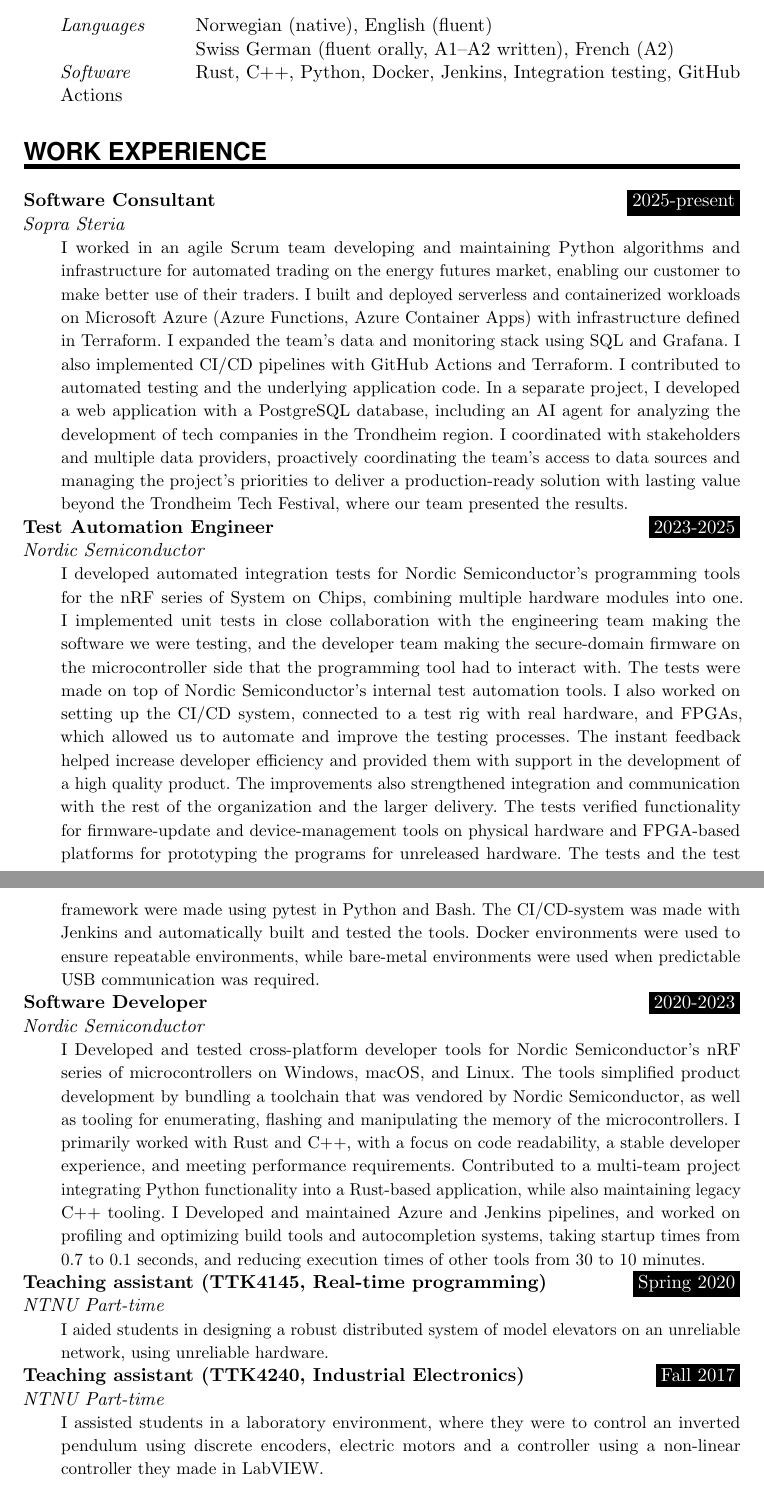
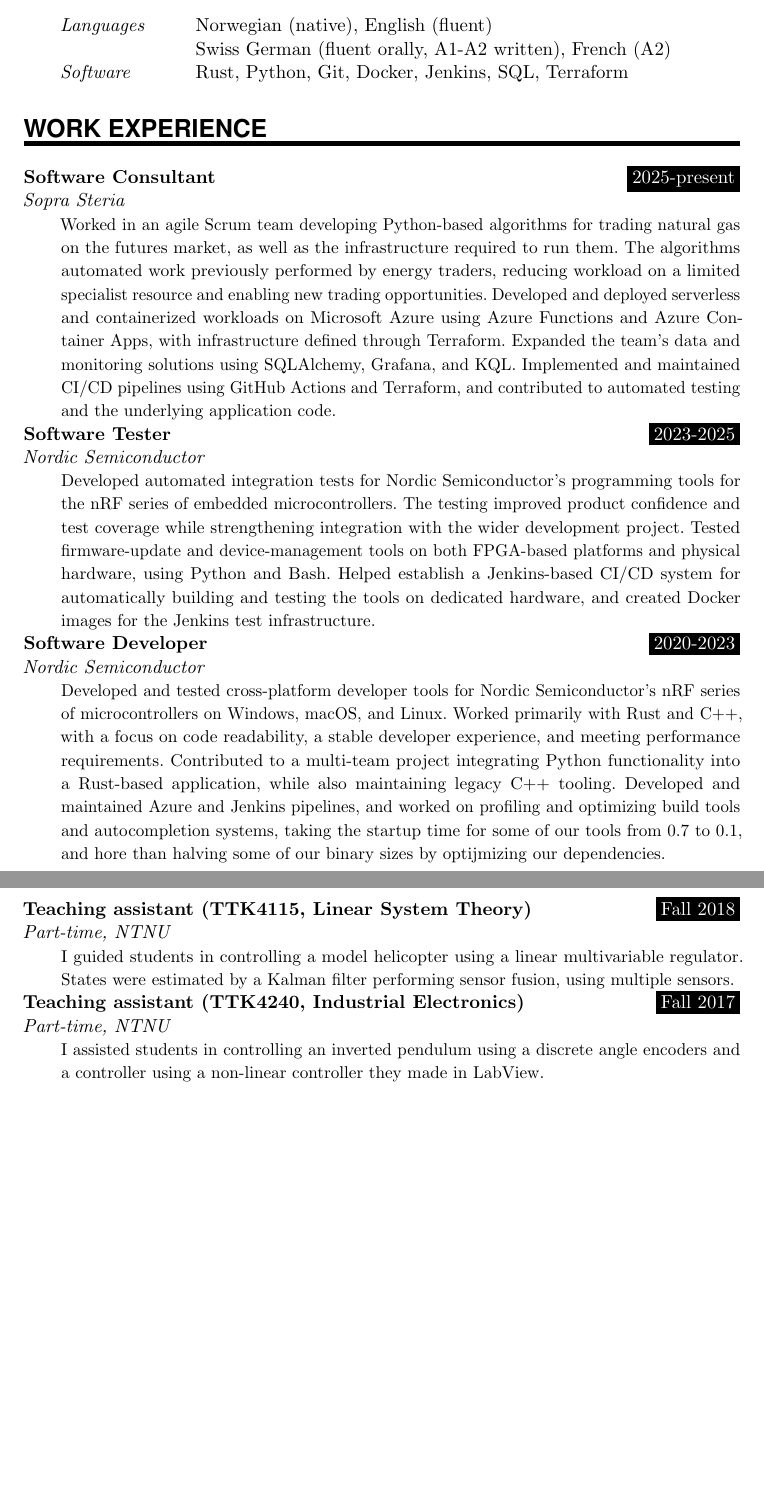
Before and after one commit to jornbh/CV-fors-k, a LaTeX document (main.tex): two parts of pages 1 and 2 of 2, joined at a grey line, cut so that both start at the same text, the shorter picture padded with empty space. Compiled offline with pdfLaTeX.

Commit message:
From optoscale branch

```diff
--- a/main.tex
+++ b/main.tex
@@ -11,7 +11,7 @@
 
 
 \usepackage[english]{babel}
-\usepackage[utf8]{inputenc}
+\usepackage[utf8x]{inputenc}
 \usepackage[protrusion=true,expansion=true]{microtype}
 \usepackage{amsmath,amsfonts,amsthm}     % Math packages
 \usepackage{graphicx}                    % Enable pdflatex
@@ -114,71 +114,94 @@
 \NewPart{Skills}{}
 
 \SkillsEntry{Languages}{Norwegian (native), English (fluent)}
-\SkillsEntry{}{Swiss German (fluent orally, A1--A2 written), French (A2)}
+% \SkillsEntry{}{}
+\SkillsEntry{}{Swiss German (fluent orally, A1-A2 written), French (A2)}
+% \SkillsEntry{}{}
 
-\SkillsEntry{Software}{Rust, C++, Python, Docker, Jenkins, Integration testing, GitHub Actions}
+\SkillsEntry{Software}{Rust, Python, Git, Docker, Jenkins, SQL, Terraform}
+% \SkillsEntry{Other}{Driver's license}
 
 %%% Work experience
 %%% ------------------------------------------------------------
-
-
 \NewPart{Work experience}{}
 
 
-\WorkEntry{Software Consultant}{2025-present}{Sopra Steria}{I worked in an
-agile Scrum team developing and maintaining Python algorithms and
-infrastructure for automated trading on the energy futures market, enabling our
-customer to make better use of their traders. I built and deployed serverless
-and containerized workloads on Microsoft Azure (Azure Functions, Azure
-Container Apps) with infrastructure defined in Terraform. I expanded the team's
-data and monitoring stack using SQL and Grafana. I also implemented CI/CD
-pipelines with GitHub Actions and Terraform. I contributed to automated testing
-and the underlying application code. In a separate project, I developed a web
-application with a PostgreSQL database, including an AI agent for analyzing the
-development of tech companies in the Trondheim region. I coordinated with
-stakeholders and multiple data providers, proactively coordinating the team's
-access to data sources and managing the project's priorities to deliver a
-production-ready solution with lasting value beyond the Trondheim Tech
-Festival, where our team presented the results.
+\WorkEntry{Software Consultant}{2025-present}{Sopra Steria}{Worked in an agile
+Scrum team developing Python-based algorithms for trading natural gas on the
+futures market, as well as the infrastructure required to run them. The
+algorithms automated work previously performed by energy traders, reducing
+workload on a limited specialist resource and enabling new trading
+opportunities. Developed and deployed serverless and containerized workloads on
+Microsoft Azure using Azure Functions and Azure Container Apps, with
+infrastructure defined through Terraform. Expanded the team's data and
+monitoring solutions using SQLAlchemy, Grafana, and KQL. Implemented and
+maintained CI/CD pipelines using GitHub Actions and Terraform, and contributed
+to automated testing and the underlying application code.
 }
 
-\WorkEntry{Test Automation Engineer}{2023-2025}{Nordic Semiconductor}{I
-developed automated integration tests for Nordic Semiconductor's programming
-tools for the nRF series of System on Chips, combining multiple hardware
-modules into one. I implemented unit tests in close collaboration with the
-engineering team making the software we were testing, and the developer team
-making the secure-domain firmware on the microcontroller side that the
-programming tool had to interact with. The tests were made on top of Nordic
-Semiconductor's internal test automation tools. I also worked on setting up the
-CI/CD system, connected to a test rig with real hardware, and FPGAs, which
-allowed us to automate and improve the testing processes. The instant feedback
-helped increase developer efficiency and provided them with support in the
-development of a high quality product. The improvements also strengthened
-integration and communication with the rest of the organization and the larger
-delivery. The tests verified functionality for firmware-update and
-device-management tools on physical hardware and FPGA-based platforms for
-prototyping the programs for unreleased hardware. The tests and the test
-framework were made using pytest in Python and Bash. The CI/CD-system was made
-with Jenkins and automatically built and tested the tools. Docker environments
-were used to ensure repeatable environments, while bare-metal environments were
-used when predictable USB communication was required. }
+\WorkEntry{Software Tester}{2023-2025}{Nordic Semiconductor}{Developed
+automated integration tests for Nordic Semiconductor's programming tools for
+the nRF series of embedded microcontrollers. The testing improved product
+confidence and test coverage while strengthening integration with the wider
+development project. Tested firmware-update and device-management tools on both
+FPGA-based platforms and physical hardware, using Python and Bash. Helped
+establish a Jenkins-based CI/CD system for automatically building and testing
+the tools on dedicated hardware, and created Docker images for the Jenkins test
+infrastructure.
+}
 
-\WorkEntry{Software Developer}{2020-2023}{Nordic Semiconductor}{I Developed and
+\WorkEntry{Software Developer}{2020-2023}{Nordic Semiconductor}{Developed and
 tested cross-platform developer tools for Nordic Semiconductor's nRF series of
-microcontrollers on Windows, macOS, and Linux. The tools simplified product
-development by bundling a toolchain that was vendored by Nordic Semiconductor,
-as well as tooling for enumerating, flashing and manipulating the memory of the
-microcontrollers. I primarily worked with Rust and C++, with a focus on code
-readability, a stable developer experience, and meeting performance
-requirements. Contributed to a multi-team project integrating Python
-functionality into a Rust-based application, while also maintaining legacy C++
-tooling. I Developed and maintained Azure and Jenkins pipelines, and worked on
-profiling and optimizing build tools and autocompletion systems, taking startup
-times from 0.7 to 0.1 seconds, and reducing execution times of other tools from
-30 to 10 minutes. }
+microcontrollers on Windows, macOS, and Linux. Worked primarily with Rust and
+C++, with a focus on code readability, a stable developer experience, and
+meeting performance requirements. Contributed to a multi-team project
+integrating Python functionality into a Rust-based application, while also
+maintaining legacy C++ tooling. Developed and maintained Azure and Jenkins
+pipelines, and worked on profiling and optimizing build tools and
+autocompletion systems, taking the startup time for some of our tools from 0.7
+to 0.1, and hore than halving some of our binary sizes by optijmizing our
+dependencies.
+}
+
+
+% \WorkEntry{Developed and maintained tooling for working with Nordic devices}{2020-present}{Nordic Semiconductor}{
+% % Short
+% % I developed cross-platform tooling used internally and by customers for developing our devices.
+% % This included testing, profiling and parallelizing Rust, Python and Bash programs.
+
+% I developed tooling for Windows, MacOS and Ubuntu, used internally and by customers for developing our devices. This includes tooling for collecting and bundling a portable toolchain for developing with Nordic's SDK, used by most users of Nordic's newer chips. The role also involved CI/CD systems in Azure Pipelines and Jenkins, as well as managed the releases of the aforementioned toolchains. The role also involved debugging and fixing multiprocess legacy applications in C++ and Python, as well as creating Docker images for building our tools.
+% I also worked on a cross-team project, which involved making a portable Python program that integrated with our Rust tool suite and package manager. I also worked with profiling and optimizing our build tools and our autocompletion system.
+
+% % low
+% % This included creating and migrating Continuous Integration systems, as well as migrating them to Azure Pipelines and Jenkins
+% % I was responsible for maintaining and deprecating our Python/C++ libraries and tools.
 
 
 
+% % ##Things I have done in Nordic
+% % - testing device-lib
+% % - toolchain-bundler
+% % 	- Building and releasing the toolchain bundles until another team was able to take the job in CI
+% % 	- Parallelizing and simplifying for performance gains
+% % - pc-ble-driver-py
+% % - nrfutil
+% % - azure pipelines
+% % - nrfutil completion
+% % - nrfutil device guessing
+% % - Profiling nrfutil device and completion
+% % 	- Linux and Windows
+% % - Debug Linux and Microsoft processes
+% % - NoVel
+% % - Make docker images for building
+% % - nrfutil npm
+% % 	- Making Python project portable, and make it work with nrfutil
+% % 	- Profiling size usage, file access and how to reduce it
+% % 	- Contributed to the python project
+% % - Testing util and probe lib
+% % - setting up Jenkins
+
+
+% }
 
 
 % Terse version of SINTEF
@@ -203,32 +226,35 @@
 
 
 
+% %Sanntids-studass
 % \WorkEntry{Participated in Nordic Semiconductors's social committe}{2022-present}{Nordic Semiconductor}
 % {I organized and hosted social events like salary beers and social board game nights}
 
 % %Sanntids-studass
-\WorkEntry{Teaching assistant (TTK4145, Real-time programming)}{Spring 2020}{NTNU Part-time}
-{I aided students in designing a robust distributed system of model elevators
-on an unreliable network, using unreliable hardware.}
+% \WorkEntry{Teaching assistant (TTK4145, Real-time programming)}{Spring 2020}{NTNU Part-time}
+% {I aided students in designing a robust distributed system of model elevators
+% on an unreliable network, using unreliable hardware.}
 
 %%Indel-studass
 
-
-% Indel-studass
-\WorkEntry{Teaching assistant (TTK4240, Industrial Electronics)}{Fall 2017}{NTNU Part-time}
-{I assisted students in a laboratory environment, where they were to control an
-inverted pendulum using discrete encoders, electric motors and a controller
-using a non-linear controller they made in LabVIEW.
+% Linsys studass
+\WorkEntry{Teaching assistant (TTK4115, Linear System Theory)}{Fall 2018}{Part-time, NTNU}
+{I guided students in controlling a model helicopter using a linear
+multivariable regulator. States were estimated by a Kalman filter performing
+sensor fusion, using multiple sensors.
 }
 
-% \WorkEntry{Teaching assistant (TTK4115, Linear System Theory)}{Fall 2018}{NTNU Part-time}{
-% I aided students in controlling a model helicopter using a linear multivariable regulator and a Kalman filter, both made in MATLAB/Simulink.
-% }
+%Indel-studass
+\WorkEntry{Teaching assistant (TTK4240, Industrial Electronics)}{Fall 2017}{Part-time, NTNU}
+{I assisted students in controlling an inverted pendulum using a discrete angle encoders and a controller using a non-linear controller they made in LabView.
+}
+
 
 
 %%% Education
 %%% ------------------------------------------------------------
 \NewPart{Education}{}
+
 \EducationEntry{M.Sc. Cybernetics and Robotics}{2015-2020}{Norwegian University of Science and Technology (NTNU), 3.8/5 GPA}{}
 \EducationEntry{Exchange semester}{Spring 2019}{École Polytechnique Fédérale de Lausanne (EPFL)}{}
 
```
Also changed, not shown: main.tex (17 more changed lines).
